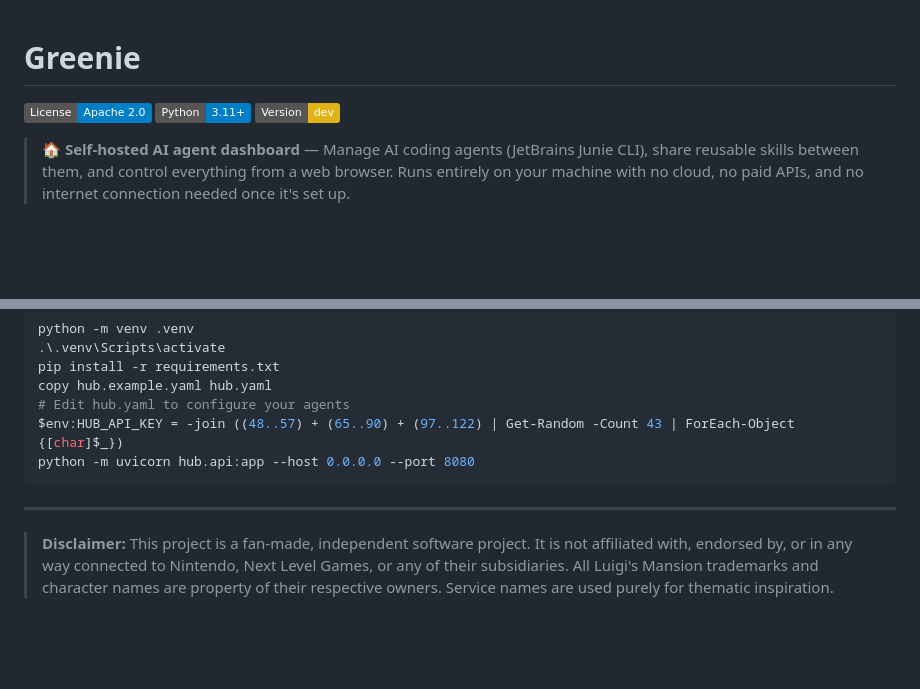
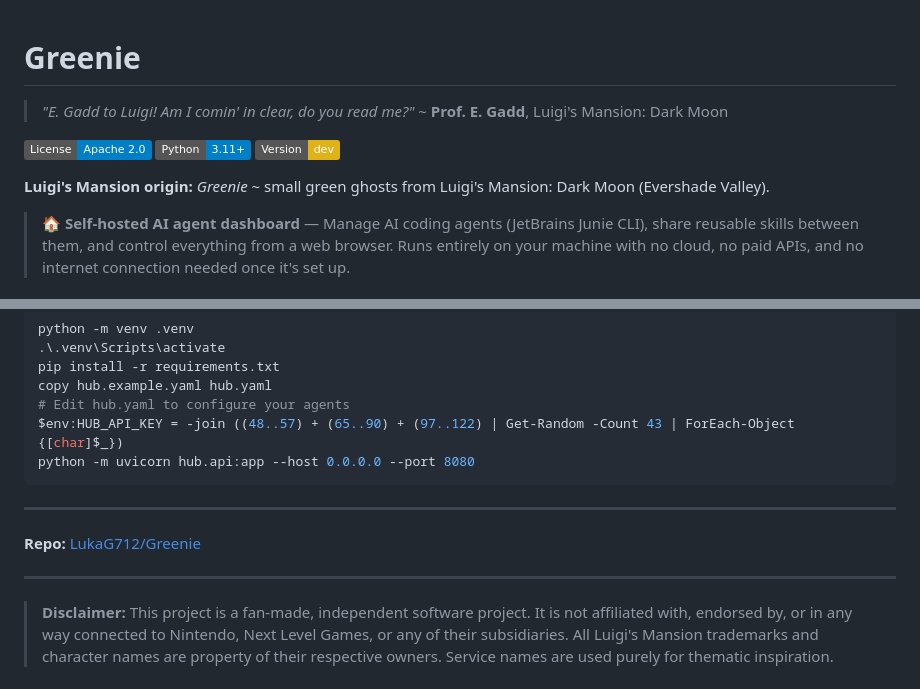
Before and after one commit to LukaG712/AgentHub, a Markdown page: README.md, 2 parts joined by grey strips. Rendered like a GitHub page; badges without logos; blank space fills up the shorter version.

Commit message:
Add Luigi's Mansion theming and repo link to README
Co-authored-by: Junie <junie@jetbrains.com>

```diff
--- a/README.md
+++ b/README.md
@@ -1,8 +1,13 @@
 # Greenie
+
+> *"E. Gadd to Luigi! Am I comin' in clear, do you read me?"*
+> ~ **Prof. E. Gadd**, Luigi's Mansion: Dark Moon
 
 [![License](https://img.shields.io/badge/License-Apache%202.0-blue.svg)](https://opensource.org/licenses/Apache-2.0)
 [![Python](https://img.shields.io/badge/Python-3.11%2B-blue.svg)](https://www.python.org/)
 [![Version](https://img.shields.io/badge/Version-dev-yellow.svg)](CHANGELOG.md)
+
+**Luigi's Mansion origin:** *Greenie* ~ small green ghosts from Luigi's Mansion: Dark Moon (Evershade Valley).
 
 > 🏠 **Self-hosted AI agent dashboard** — Manage AI coding agents (JetBrains Junie CLI), share reusable skills between them, and control everything from a web browser. Runs entirely on your machine with no cloud, no paid APIs, and no internet connection needed once it's set up.
 
@@ -832,4 +837,8 @@ python -m uvicorn hub.api:app --host 0.0.0.0 --port 8080
 
 ---
 
+**Repo:** [LukaG712/Greenie](https://github.com/LukaG712/Greenie)
+
+---
+
 > **Disclaimer:** This project is a fan-made, independent software project. It is not affiliated with, endorsed by, or in any way connected to Nintendo, Next Level Games, or any of their subsidiaries. All Luigi's Mansion trademarks and character names are property of their respective owners. Service names are used purely for thematic inspiration.
```
